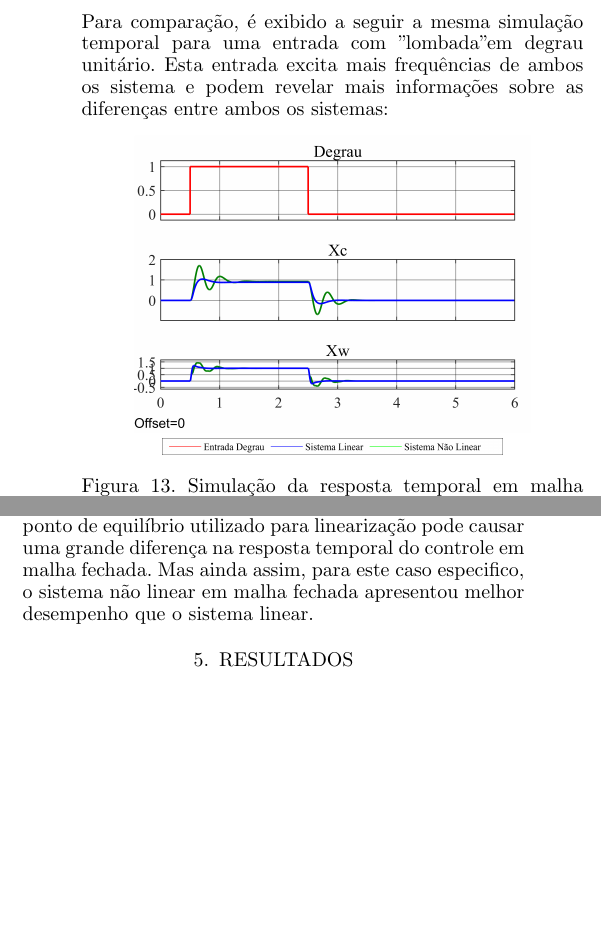
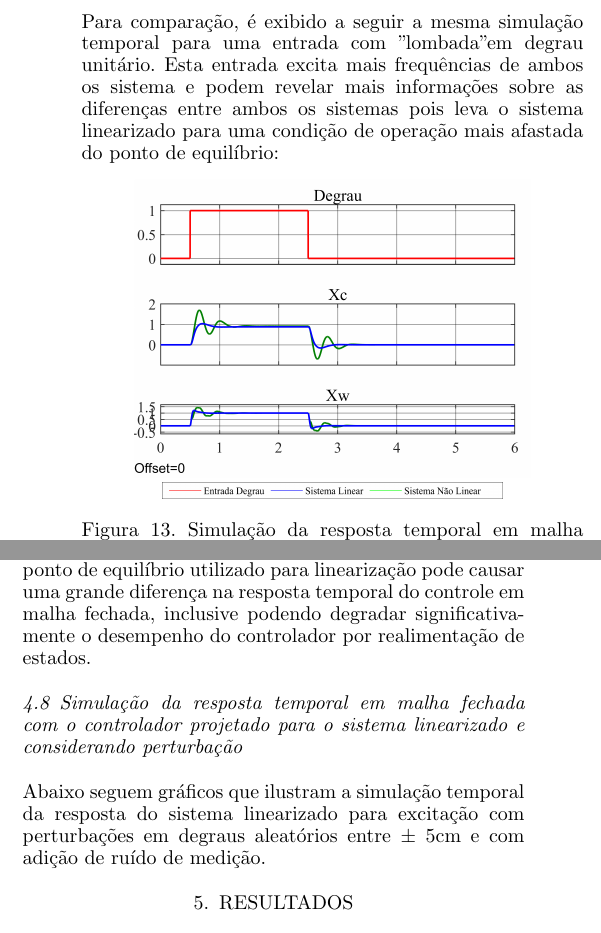
Before and after one commit to charlesqp/IntroTSL_NLinear_quarter_carr, a LaTeX document (sbaconf.tex): two parts of the columns of page 8 of 9, joined at a grey line, cut so that both start at the same text, the shorter picture padded with empty space. Compiled offline with pdfLaTeX.

Commit message:
Updates from Overleaf

```diff
--- a/sbaconf.tex
+++ b/sbaconf.tex
@@ -755,7 +755,7 @@ Uma comparação entre os polos de malha aberta e malha fechada é exibida na fi
 
     A observação dos gráficos da resposta temporal exibida nas figuras \ref{fig:simulaca_temporal_nao_linear_realimentacao} e \ref{fig:simulaca_temporal_nao_linear_realimentacao_V} traz a conclusão que, para este caso especifico, a resposta temporal do sistema não linear em malha fechada com o controlador projetado para o sistema linearizado se mostrou muito semelhante a resposta temporal do sistema linear. Neste caso, contribuíram para isto a excitação com "lombada" em degrau pequena afastou pouco o sistema do ponto de equilíbrio, ao mesmo tempo que um controlador com um amortecimento relativamente alto, $\xi \simeq 0.6$, contribuiu para que a resposta transitória rica em frequências fosse rapidamente cancelada e apenas o comportamento em regime fosse exibido a maior parte do tempo.
 
-    Para comparação, é exibido a seguir a mesma simulação temporal para uma entrada com "lombada" em degrau unitário. Esta entrada excita mais frequências de ambos os sistema e podem revelar mais informações sobre as diferenças entre ambos os sistemas:
+    Para comparação, é exibido a seguir a mesma simulação temporal para uma entrada com "lombada" em degrau unitário. Esta entrada excita mais frequências de ambos os sistema e podem revelar mais informações sobre as diferenças entre ambos os sistemas pois leva o sistema linearizado para uma condição de operação mais afastada do ponto de equilíbrio:
 
     \FloatBarrier
     \begin{figure}[htbp]
@@ -779,7 +779,13 @@ Uma comparação entre os polos de malha aberta e malha fechada é exibida na fi
     \end{figure}
     \FloatBarrier
 
-    A observação dos gráficos da resposta temporal exibida nas figuras \ref{fig:simulaca_temporal_nao_linear_realimentacao_unit} e \ref{fig:simulaca_temporal_nao_linear_realimentacao_unit_V} demonstra que para uma entrada que desloque o sistema para uma região muito distante do ponto de equilíbrio utilizado para linearização pode causar uma grande diferença na resposta temporal do controle em malha fechada. Mas ainda assim, para este caso especifico, o sistema não linear em malha fechada apresentou melhor desempenho que o sistema linear.
+    A observação dos gráficos da resposta temporal exibida nas figuras \ref{fig:simulaca_temporal_nao_linear_realimentacao_unit} e \ref{fig:simulaca_temporal_nao_linear_realimentacao_unit_V} demonstra que para uma entrada que desloque o sistema para uma região muito distante do ponto de equilíbrio utilizado para linearização pode causar uma grande diferença na resposta temporal do controle em malha fechada, inclusive podendo degradar significativamente o desempenho do controlador por realimentação de estados.
+
+ \subsection{Simulação da resposta temporal em malha fechada com o controlador projetado para o sistema linearizado e considerando perturbação}
+
+Abaixo seguem gráficos que ilustram a simulação temporal da resposta do sistema linearizado para excitação com perturbações em degraus aleatórios entre $\pm$ 5cm e com adição de ruído de medição.
+
+
 
     \section{Resultados}
     \section{Conclusão}
```
